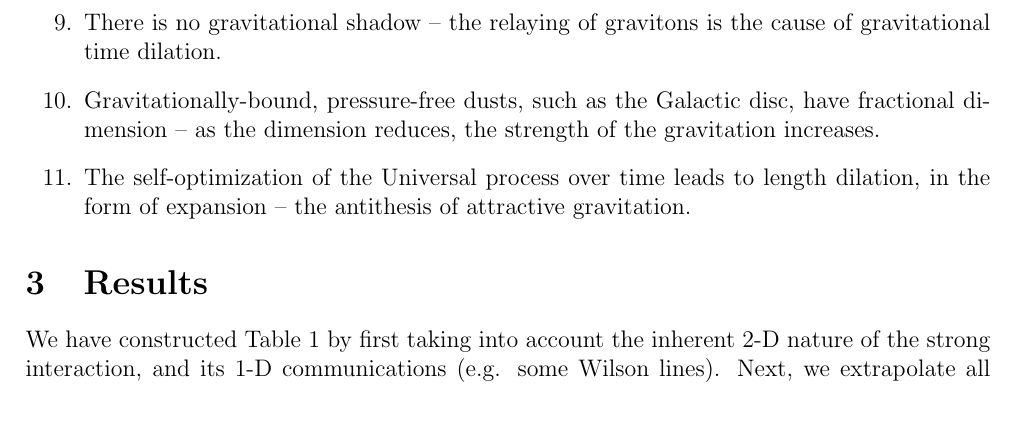
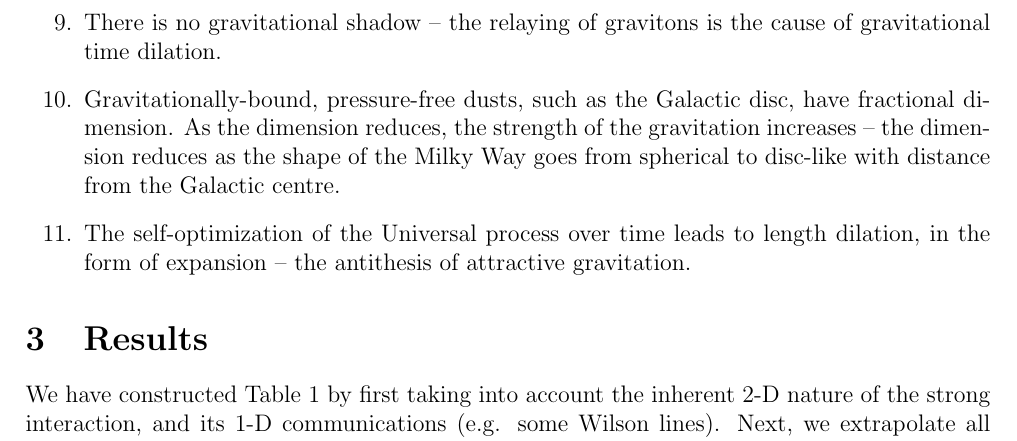
Before and after one commit to sjhalayka/papers, a LaTeX paper (review/bezier_escape.tex): part of page 2 of 6, cut so that both start at the same text, the shorter picture padded with empty space. Compiled offline with pdfLaTeX.

Commit message:
Add files via upload

```diff
--- a/review/bezier_escape.tex
+++ b/review/bezier_escape.tex
@@ -81,5 +81,5 @@ Here we provide a list of $11$ axioms regarding gravitation:
 \item There is no gravitational shadow -- the relaying of gravitons is the cause of gravitational time dilation.
-\item Gravitationally-bound, pressure-free dusts, such as the Galactic disc, have fractional dimension -- as the dimension reduces, the strength of the gravitation increases.
+\item Gravitationally-bound, pressure-free dusts, such as the Galactic disc, have fractional dimension. As the dimension reduces, the strength of the gravitation increases -- the dimension reduces as the shape of the Milky Way goes from spherical to disc-like with distance from the Galactic centre.
 \item The self-optimization of the Universal process over time leads to length dilation, in the form of expansion -- the antithesis of attractive gravitation.
 \end{enumerate}
 
```
Also changed, not shown: review/bezier_escape.pdf, review/bezier_escape.tex (6 more changed lines).
